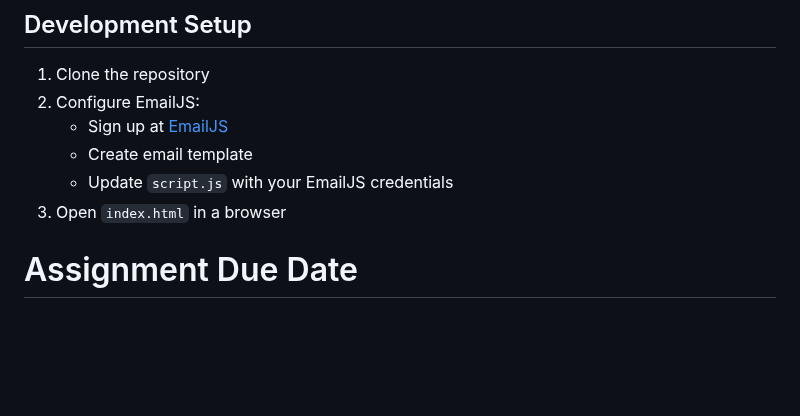
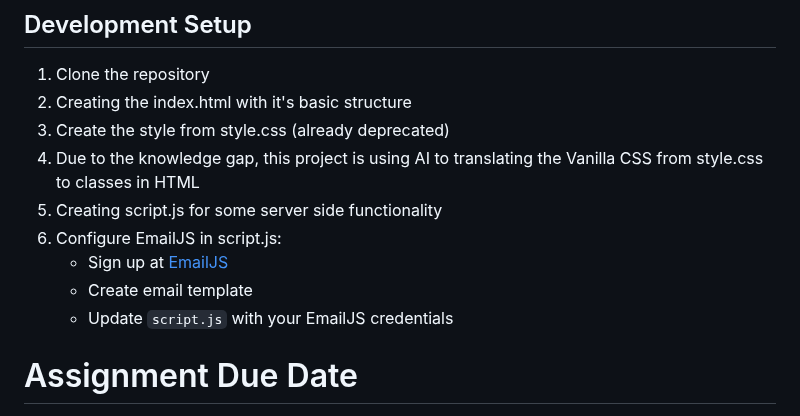
Before and after one commit to Revou-FSSE-Jun25/milestone-1-rachmandika29, a Markdown page: README.md, the part around the change. GitHub-like rendering; blank space fills up the shorter version.

Commit message:
refactor: updating README.md

```diff
--- a/README.md
+++ b/README.md
@@ -85,11 +85,14 @@ A modern, responsive portfolio website showcasing Rachmandika's professional jou
 ## Development Setup
 
 1. Clone the repository
-2. Configure EmailJS:
+2. Creating the index.html with it's basic structure
+3. Create the style from style.css (already deprecated)
+4. Due to the knowledge gap, this project is using AI to translating the Vanilla CSS from style.css to classes in HTML
+5. Creating script.js for some server side functionality
+6. Configure EmailJS in script.js:
    - Sign up at [EmailJS](https://www.emailjs.com)
    - Create email template
    - Update `script.js` with your EmailJS credentials
-3. Open `index.html` in a browser
 
 # Assignment Due Date
 [![Review Assignment Due Date](https://classroom.github.com/assets/deadline-readme-button-22041afd0340ce965d47ae6ef1cefeee28c7c493a6346c4f15d667ab976d596c.svg)](https://classroom.github.com/a/akoVEwkh)
```
